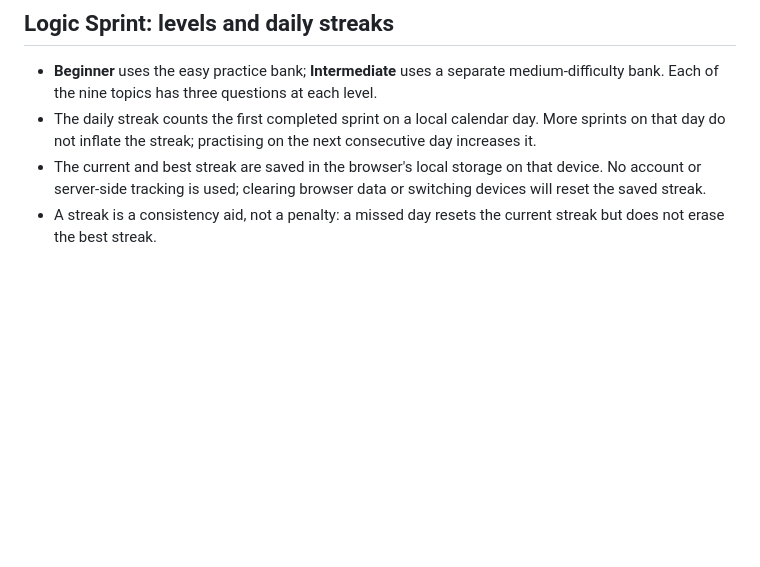
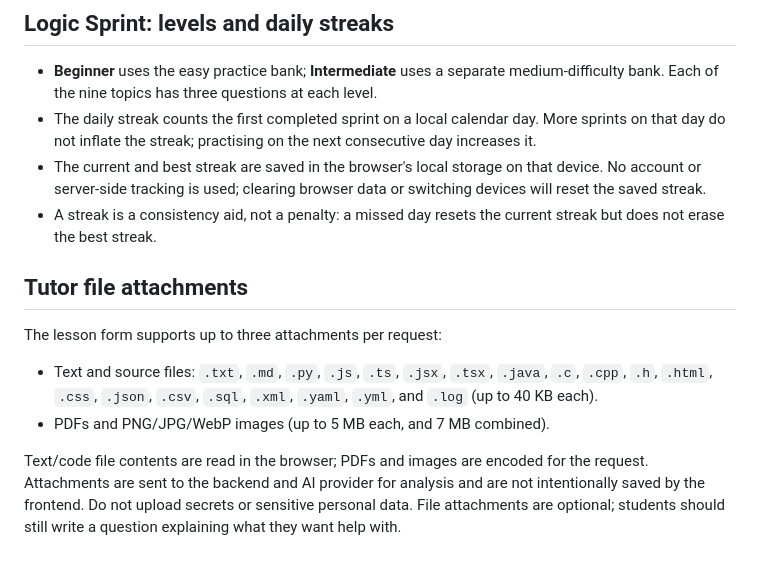
Before and after one commit to theaj-ship-it/ch-code-helper, a Markdown page: README.md, the part around the change. GitHub-like rendering; blank space fills up the shorter version.

Commit message:
Document tutor file attachments

```diff
--- a/README.md
+++ b/README.md
@@ -110,3 +110,12 @@ The feature is being developed on the `feature/logic-sprint-practice` branch. Th
 - The daily streak counts the first completed sprint on a local calendar day. More sprints on that day do not inflate the streak; practising on the next consecutive day increases it.
 - The current and best streak are saved in the browser's local storage on that device. No account or server-side tracking is used; clearing browser data or switching devices will reset the saved streak.
 - A streak is a consistency aid, not a penalty: a missed day resets the current streak but does not erase the best streak.
+
+
+## Tutor file attachments
+
+The lesson form supports up to three attachments per request:
+- Text and source files: `.txt`, `.md`, `.py`, `.js`, `.ts`, `.jsx`, `.tsx`, `.java`, `.c`, `.cpp`, `.h`, `.html`, `.css`, `.json`, `.csv`, `.sql`, `.xml`, `.yaml`, `.yml`, and `.log` (up to 40 KB each).
+- PDFs and PNG/JPG/WebP images (up to 5 MB each, and 7 MB combined).
+
+Text/code file contents are read in the browser; PDFs and images are encoded for the request. Attachments are sent to the backend and AI provider for analysis and are not intentionally saved by the frontend. Do not upload secrets or sensitive personal data. File attachments are optional; students should still write a question explaining what they want help with.
```
